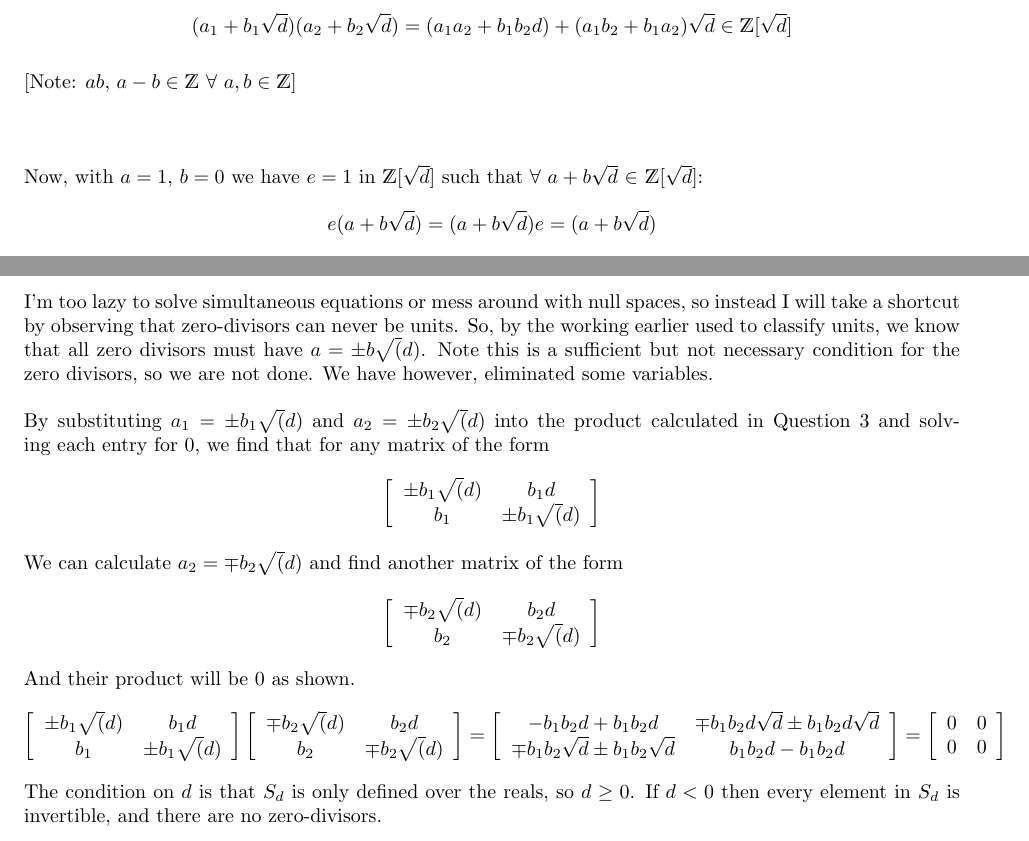
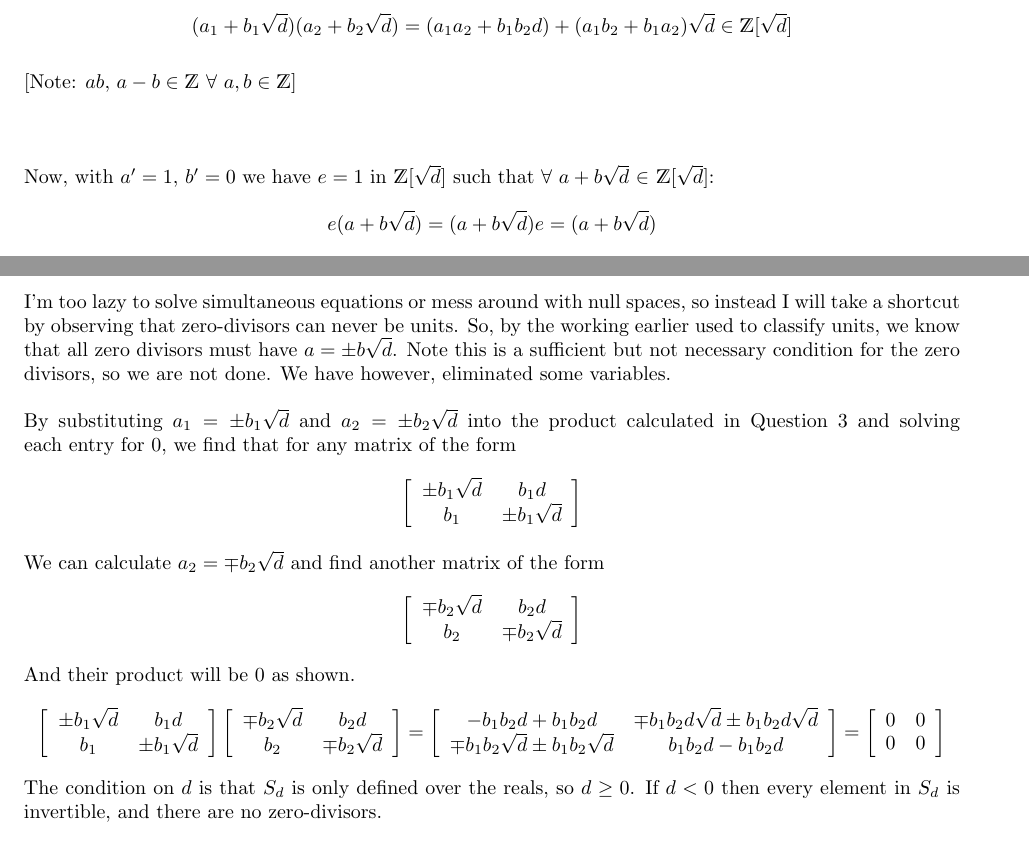
Before and after one commit to roonil-wazlib/Math321Tutorials, a LaTeX document (tutorial1.tex): two parts of pages 2 and 4 of 4, joined at a grey line, cut so that both start at the same text. Compiled offline with pdfLaTeX.

Commit message:
Fixed square root syntax

```diff
--- a/tutorial1.tex
+++ b/tutorial1.tex
@@ -57,7 +57,7 @@ First, observe \(\mathds{Z}[\sqrt{d}]\) is a ring because it is a subset of \(\m
 
 [Note: \(ab,\) \(a-b \in \mathds{Z}\) \(\forall\) \(a, b \in \mathds{Z}\)]
 \\\\\\\\
-Now, with \(a=1\), \(b=0\) we have \(e = 1\) in \(\mathds{Z}[\sqrt{d}]\) such that \(\forall\) \(a+b\sqrt{d}\) \(\in\) \(\mathds{Z}[\sqrt{d}]\):
+Now, with \(a'=1\), \(b'=0\) we have \(e = 1\) in \(\mathds{Z}[\sqrt{d}]\) such that \(\forall\) \(a+b\sqrt{d}\) \(\in\) \(\mathds{Z}[\sqrt{d}]\):
 \begin{align*}
 	e(a+b\sqrt{d}) = (a+b\sqrt{d})e = (a+b\sqrt{d})
 \end{align*}
@@ -193,31 +193,31 @@ Such that for some \(a_2, b_2 \in \mathds{R}\)
    0 & 0 \\
   \end{array} } \right]
 \end{align*}
-I'm too lazy to solve simultaneous equations or mess around with null spaces, so instead I will take a shortcut by observing that zero-divisors can never be units. So, by the working earlier used to classify units, we know that all zero divisors must have \(a = \pm b\sqrt(d)\). Note this is a sufficient but not necessary condition for the zero divisors, so we are not done. We have however, eliminated some variables.
+I'm too lazy to solve simultaneous equations or mess around with null spaces, so instead I will take a shortcut by observing that zero-divisors can never be units. So, by the working earlier used to classify units, we know that all zero divisors must have \(a = \pm b\sqrt{d}\). Note this is a sufficient but not necessary condition for the zero divisors, so we are not done. We have however, eliminated some variables.
 \\\\
-By substituting \(a_1 = \pm b_1\sqrt(d)\) and \(a_2 = \pm b_2\sqrt(d)\) into the product calculated in Question 3 and solving each entry for 0, we find that for any matrix of the form
+By substituting \(a_1 = \pm b_1 \sqrt{d}\) and \(a_2 = \pm b_2 \sqrt{d}\) into the product calculated in Question 3 and solving each entry for 0, we find that for any matrix of the form
 \begin{align*}
 \left[ {\begin{array}{cc}
-   \pm b_1\sqrt(d) & b_1 d \\
-   b_1 & \pm b_1\sqrt(d) \\
+   \pm b_1 \sqrt{d} & b_1 d \\
+   b_1 & \pm b_1 \sqrt{d} \\
   \end{array} } \right]
 \end{align*}
-We can calculate \(a_2 = \mp b_2\sqrt(d)\) and find another matrix of the form
+We can calculate \(a_2 = \mp b_2\sqrt{d}\) and find another matrix of the form
 \begin{align*}
 \left[ {\begin{array}{cc}
-   \mp b_2\sqrt(d) & b_2 d \\
-   b_2 & \mp b_2\sqrt(d) \\
+   \mp b_2 \sqrt{d} & b_2 d \\
+   b_2 & \mp b_2 \sqrt{d} \\
   \end{array} } \right]
 \end{align*}
 And their product will be 0 as shown.
 \begin{align*}
 \left[ {\begin{array}{cc}
-   \pm b_1\sqrt(d) & b_1 d \\
-   b_1 & \pm b_1\sqrt(d) \\
+   \pm b_1\sqrt{d} & b_1 d \\
+   b_1 & \pm b_1\sqrt{d} \\
   \end{array} } \right]
 \left[ {\begin{array}{cc}
-   \mp b_2\sqrt(d) & b_2 d \\
-   b_2 & \mp b_2\sqrt(d) \\
+   \mp b_2\sqrt{d} & b_2 d \\
+   b_2 & \mp b_2\sqrt{d} \\
   \end{array} } \right] =
   \left[ {\begin{array}{cc}
    -b_1 b_2 d + b_1 b_2 d & \mp b_1 b_2 d \sqrt{d} \pm b_1 b_2 d \sqrt{d} \\
```
Also changed, not shown: tutorial1.pdf, tutorial1.tex (8 more changed lines).
